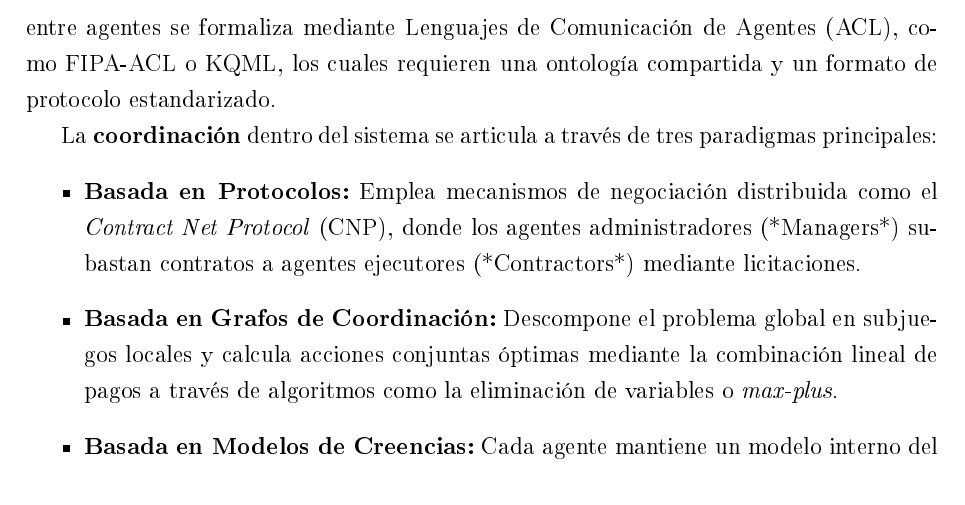
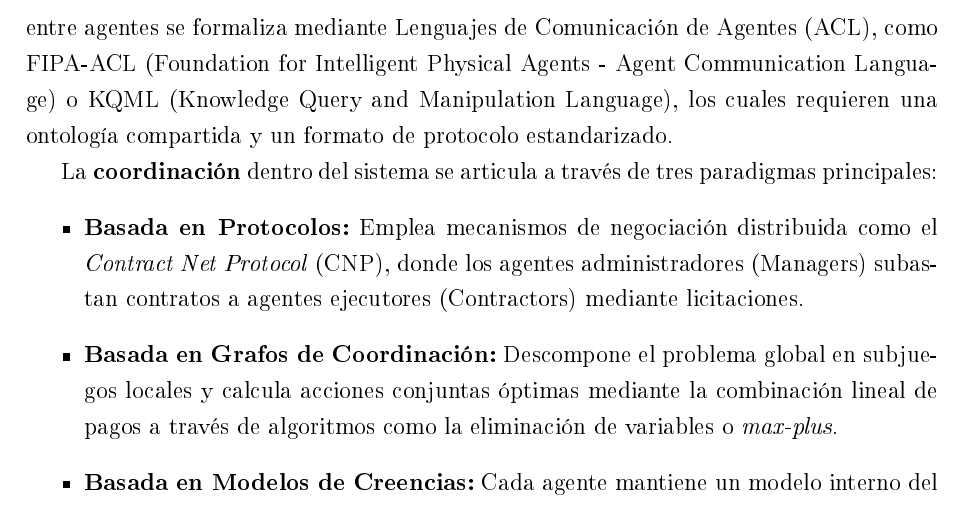
Before and after one commit to SalazarMtzMiguel/ZettelKasten-Cinvestav, a LaTeX thesis (Proyecto de Tesis/LATEX/main.tex): part of page 27 of 64, cut so that both start at the same text. The pictures show the PDF file Proyecto de Tesis/LATEX/main.pdf that the author committed with the source.

Commit message:
Asus-mike 2026-11-02 20:55:14 (7)

```diff
--- a/Proyecto de Tesis/LATEX/main.tex
+++ b/Proyecto de Tesis/LATEX/main.tex
@@ -430,11 +430,11 @@ En el nivel de la \textbf{organización global (macro-arquitectura)}, la literat
 \end{itemize}
 
 \subsection{Paradigmas de coordinación y comunicación}
-La interacción en un MAS es indispensable para prevenir conflictos por recursos distribuidos, evitar situaciones de caos y optimizar los objetivos del sistema. La comunicación entre agentes se formaliza mediante Lenguajes de Comunicación de Agentes (ACL), como FIPA-ACL o KQML, los cuales requieren una ontología compartida y un formato de protocolo estandarizado.
+La interacción en un MAS es indispensable para prevenir conflictos por recursos distribuidos, evitar situaciones de caos y optimizar los objetivos del sistema. La comunicación entre agentes se formaliza mediante Lenguajes de Comunicación de Agentes (ACL), como FIPA-ACL (Foundation for Intelligent Physical Agents - Agent Communication Language) o KQML (Knowledge Query and Manipulation Language), los cuales requieren una ontología compartida y un formato de protocolo estandarizado.
 
 La \textbf{coordinación} dentro del sistema se articula a través de tres paradigmas principales:
 \begin{itemize}
-	\item \textbf{Basada en Protocolos:} Emplea mecanismos de negociación distribuida como el \textit{Contract Net Protocol} (CNP), donde los agentes administradores (*Managers*) subastan contratos a agentes ejecutores (*Contractors*) mediante licitaciones.
+	\item \textbf{Basada en Protocolos:} Emplea mecanismos de negociación distribuida como el \textit{Contract Net Protocol} (CNP), donde los agentes administradores (Managers) subastan contratos a agentes ejecutores (Contractors) mediante licitaciones.
 	\item \textbf{Basada en Grafos de Coordinación:} Descompone el problema global en subjuegos locales y calcula acciones conjuntas óptimas mediante la combinación lineal de pagos a través de algoritmos como la eliminación de variables o \textit{max-plus}.
 	\item \textbf{Basada en Modelos de Creencias:} Cada agente mantiene un modelo interno del comportamiento de sus vecinos, facilitando la toma de decisiones ágil en entornos dinámicos con restricciones temporales estrictas.
 \end{itemize}
```
Also changed, not shown: Proyecto de Tesis/LATEX/main.pdf, 5 other files.
